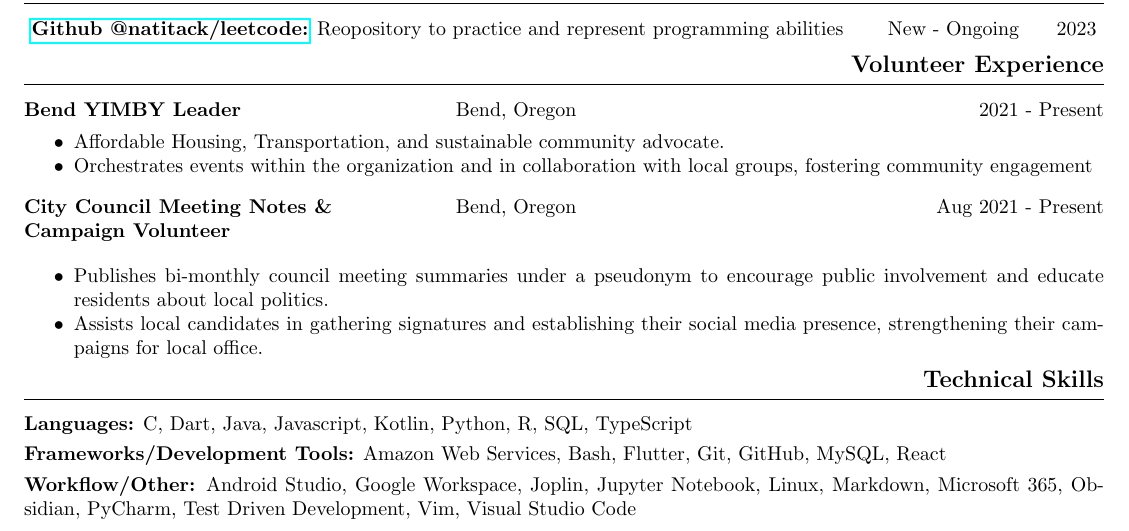
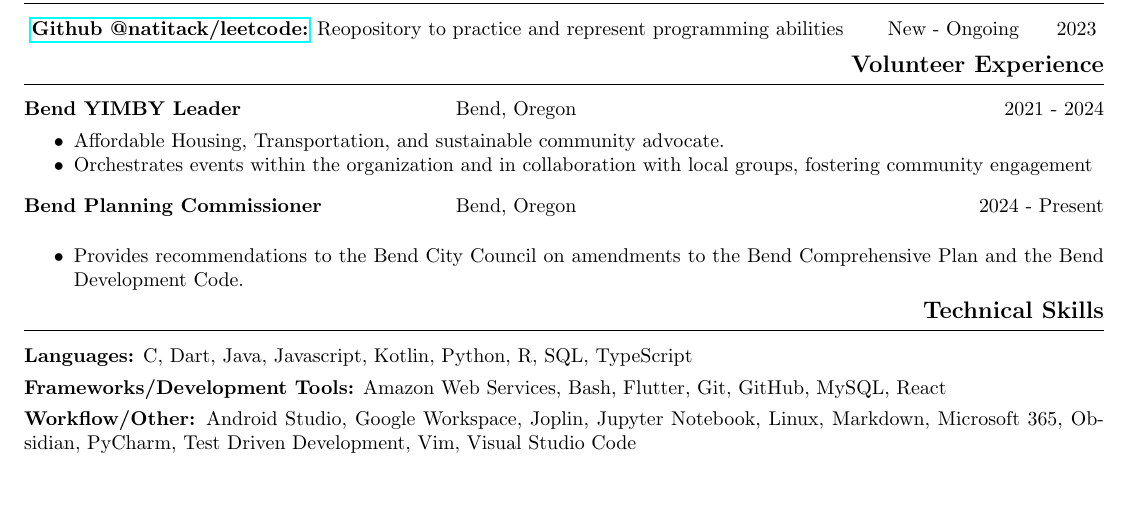
Before and after one commit to natitack/resume, a LaTeX CV (resume.tex): part of the page, cut so that both start at the same text, the shorter picture padded with empty space. Compiled offline with pdfLaTeX.

Commit message:
Update resume.tex

```diff
--- a/resume.tex
+++ b/resume.tex
@@ -123,7 +123,7 @@
 
     \section{Volunteer Experience}
 
-    \triline{\textbf{Bend YIMBY Leader}}{Bend, Oregon}{2021 - Present}
+    \triline{\textbf{Bend YIMBY Leader}}{Bend, Oregon}{2021 - 2024}
     \begin{itemize}[nosep]
     \item Affordable Housing, Transportation, and sustainable community advocate.
     \item Orchestrates events within the organization and in collaboration with local groups, fostering community engagement
@@ -131,13 +131,12 @@
     \end{itemize}
     \vspace{\listpostvertical}
 
-    \triline{\textbf{City Council Meeting Notes \& \\ Campaign Volunteer}}{Bend, Oregon}{ Aug 2021 - Present}
+    \triline{\textbf{Bend Planning Commissioner}}{Bend, Oregon}{ 2024 - Present}
     \vspace{\listpostvertical}
 
     \begin{itemize}[nosep]
-    \item Publishes bi-monthly council meeting summaries under a pseudonym to encourage public involvement and educate residents about local politics.
+    \item Provides recommendations to the Bend City Council on amendments to the Bend Comprehensive Plan and the Bend Development Code.
 
-    \item Assists local candidates in gathering signatures and establishing their social media presence, strengthening their campaigns for local office.
     \end{itemize}
 
 \section{Technical Skills}
```
